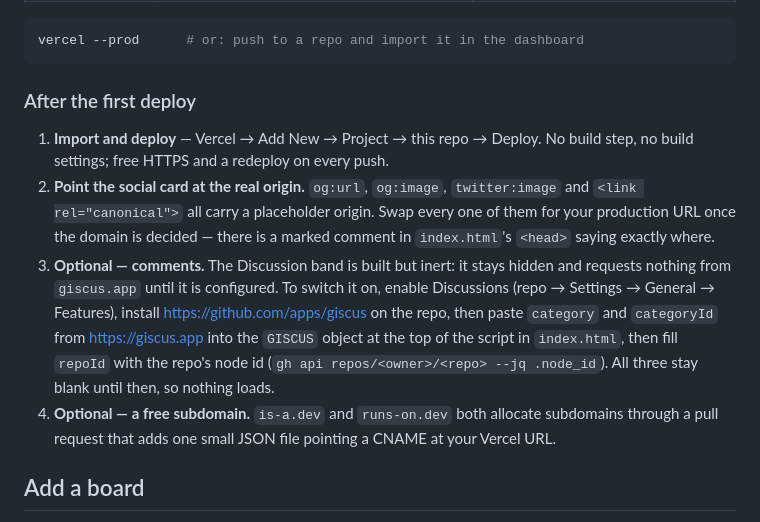
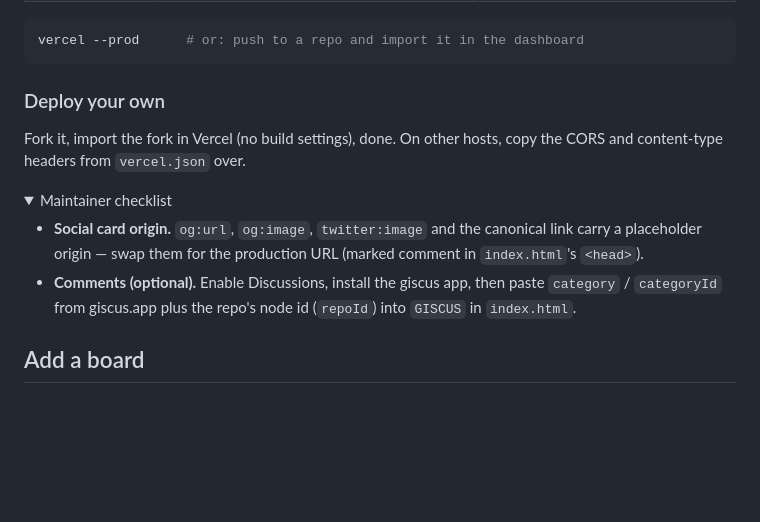
Before and after one commit to Aryann019x/ESP-Web-Flasher, a Markdown page: README.md, the part around the change. Drawn GitHub-style; folded sections open; blank space fills up the shorter version.

Commit message:
keep the readme for visitors, tuck the maintainer notes away

````diff
--- a/README.md
+++ b/README.md
@@ -68,25 +68,22 @@ to HTTPS or `localhost`.
 vercel --prod      # or: push to a repo and import it in the dashboard
 ```
 
-### After the first deploy
+### Deploy your own
 
-1. **Import and deploy** — Vercel → Add New → Project → this repo → Deploy. No
-   build step, no build settings; free HTTPS and a redeploy on every push.
-2. **Point the social card at the real origin.** `og:url`, `og:image`,
-   `twitter:image` and `<link rel="canonical">` all carry a placeholder origin.
-   Swap every one of them for your production URL once the domain is decided —
-   there is a marked comment in `index.html`'s `<head>` saying exactly where.
-3. **Optional — comments.** The Discussion band is built but inert: it stays
-   hidden and requests nothing from `giscus.app` until it is configured. To
-   switch it on, enable Discussions (repo → Settings → General → Features),
-   install https://github.com/apps/giscus on the repo, then paste `category`
-   and `categoryId` from https://giscus.app into the `GISCUS` object at the top
-   of the script in `index.html`, then fill `repoId` with the repo's node id
-   (`gh api repos/<owner>/<repo> --jq .node_id`). All three stay blank until
-   then, so nothing loads.
-4. **Optional — a free subdomain.** `is-a.dev` and `runs-on.dev` both allocate
-   subdomains through a pull request that adds one small JSON file pointing a
-   CNAME at your Vercel URL.
+Fork it, import the fork in Vercel (no build settings), done. On other hosts,
+copy the CORS and content-type headers from `vercel.json` over.
+
+<details>
+<summary>Maintainer checklist</summary>
+
+- **Social card origin.** `og:url`, `og:image`, `twitter:image` and the
+  canonical link carry a placeholder origin — swap them for the production URL
+  (marked comment in `index.html`'s `<head>`).
+- **Comments (optional).** Enable Discussions, install the giscus app, then
+  paste `category` / `categoryId` from giscus.app plus the repo's node id
+  (`repoId`) into `GISCUS` in `index.html`.
+
+</details>
 
 ## Add a board
 
````
